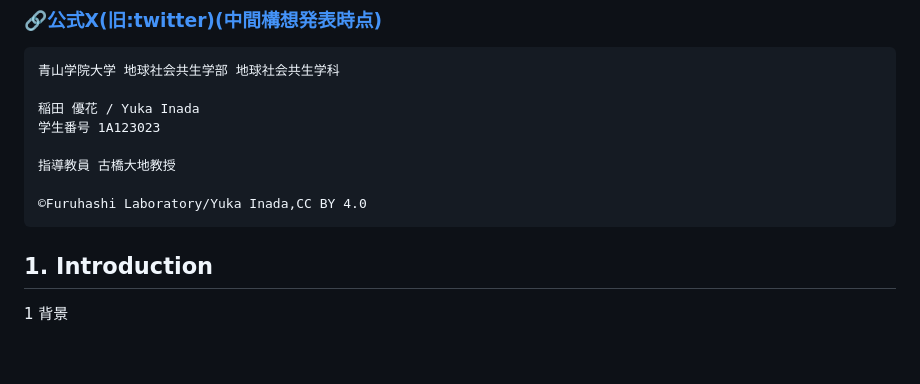
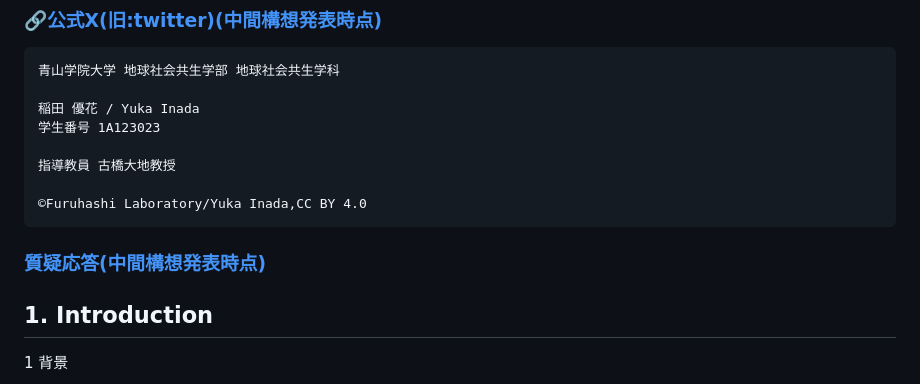
Before and after one commit to furuhashilab/2026gsc_YukaInada, a Markdown page: README.md, the part around the change. Drawn GitHub-style; blank space fills up the shorter version.

Commit message:
README.md を更新

```diff
--- a/README.md
+++ b/README.md
@@ -18,6 +18,9 @@
 	指導教員 古橋大地教授
 
 	©︎Furuhashi Laboratory/Yuka Inada,CC BY 4.0
+
+### [質疑応答(中間構想発表時点)](https://github.com/furuhashilab/2026gsc_YukaInada/issues/1)
+
 
 ## 1.	Introduction
 1 背景
```
